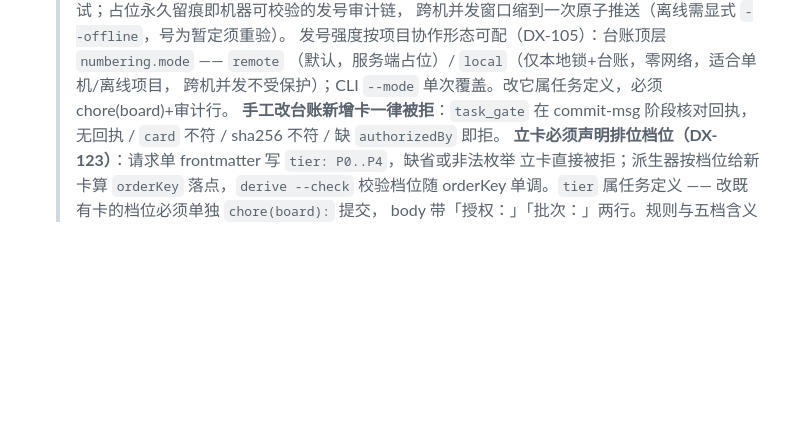
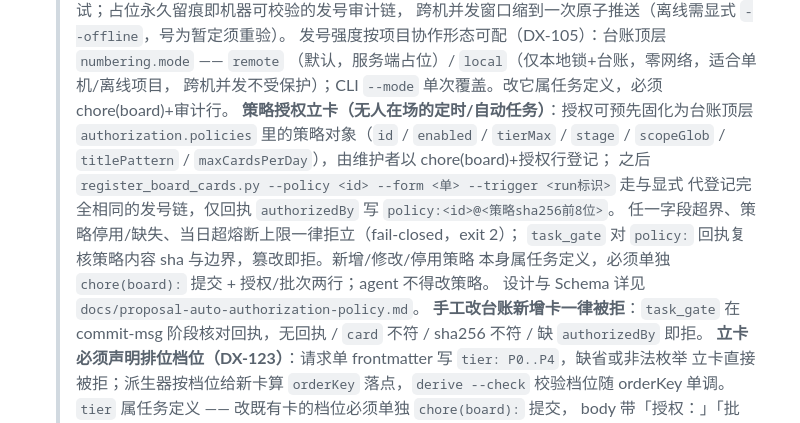
Before and after one commit to Reance195/NeonBoard, a Markdown page: AGENTS.md, the part around the change. Rendered like a GitHub page; blank space fills up the shorter version.

```diff
--- a/AGENTS.md
+++ b/AGENTS.md
@@ -176,6 +176,15 @@ git branch -d feature/<简述>
    > 发号强度按项目协作形态可配（DX-105）：台账顶层 `numbering.mode` —— `remote`
    > （默认，服务端占位）/ `local`（仅本地锁+台账，零网络，适合单机/离线项目，
    > 跨机并发不受保护）；CLI `--mode` 单次覆盖。改它属任务定义，必须 chore(board)+审计行。
+   > **策略授权立卡（无人在场的定时/自动任务）**：授权可预先固化为台账顶层
+   > `authorization.policies` 里的策略对象（`id` / `enabled` / `tierMax` / `stage` /
+   > `scopeGlob` / `titlePattern` / `maxCardsPerDay`），由维护者以 chore(board)+授权行登记；
+   > 之后 `register_board_cards.py --policy <id> --form <单> --trigger <run标识>` 走与显式
+   > 代登记完全相同的发号链，仅回执 `authorizedBy` 写 `policy:<id>@<策略sha256前8位>`。
+   > 任一字段超界、策略停用/缺失、当日超熔断上限一律拒立（fail-closed，exit 2）；
+   > `task_gate` 对 `policy:` 回执复核策略内容 sha 与边界，篡改即拒。新增/修改/停用策略
+   > 本身属任务定义，必须单独 `chore(board):` 提交 + 授权/批次两行；agent 不得改策略。
+   > 设计与 Schema 详见 `docs/proposal-auto-authorization-policy.md`。
    > **手工改台账新增卡一律被拒**：`task_gate` 在
    > commit-msg 阶段核对回执，无回执 / `card` 不符 / sha256 不符 / 缺 `authorizedBy` 即拒。
    > **立卡必须声明排位档位（DX-123）**：请求单 frontmatter 写 `tier: P0..P4`，缺省或非法枚举
```
Also changed, not shown: docs/task-card.md (+17 -0 lines).
